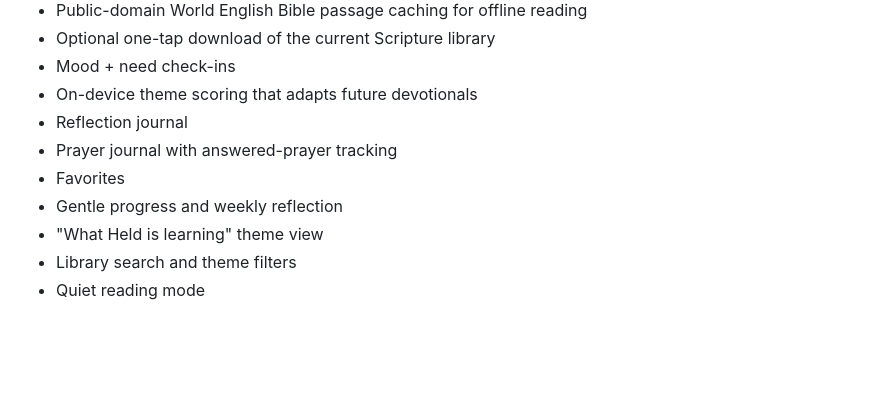
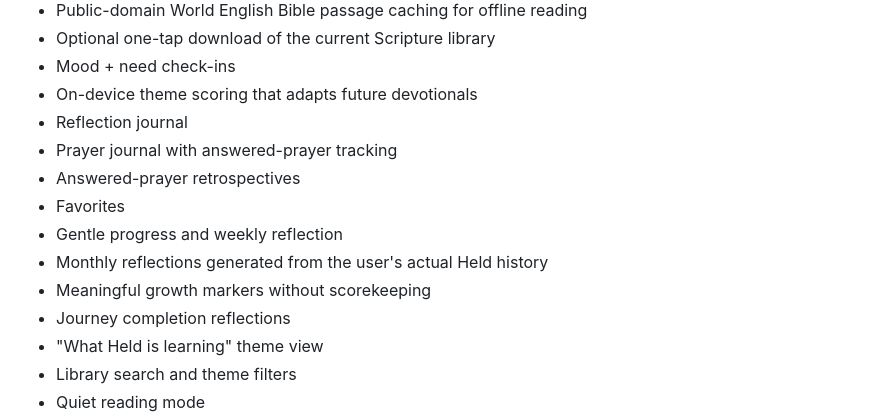
Before and after one commit to illheney/held-devotional-app, a Markdown page: README.md, the part around one of its changes. GitHub-like rendering; blank space fills up the shorter version.

```diff
--- a/README.md
+++ b/README.md
@@ -12,8 +12,12 @@ Held is a free, offline-first devotional web app designed to adapt over time wit
 - On-device theme scoring that adapts future devotionals
 - Reflection journal
 - Prayer journal with answered-prayer tracking
+- Answered-prayer retrospectives
 - Favorites
 - Gentle progress and weekly reflection
+- Monthly reflections generated from the user's actual Held history
+- Meaningful growth markers without scorekeeping
+- Journey completion reflections
 - "What Held is learning" theme view
 - Library search and theme filters
 - Quiet reading mode
```
Also changed, not shown: other parts of README.md (+22 -2 lines).
